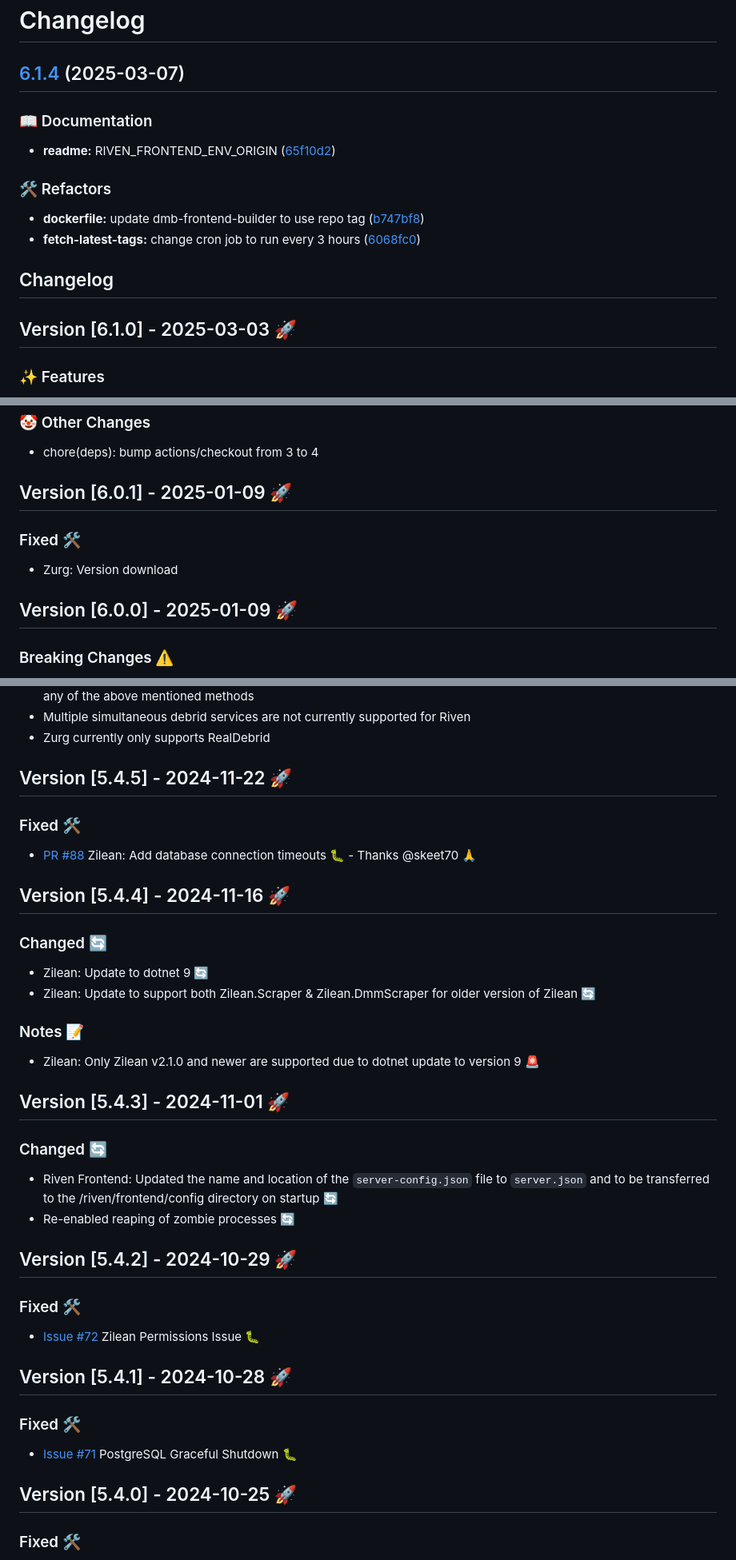
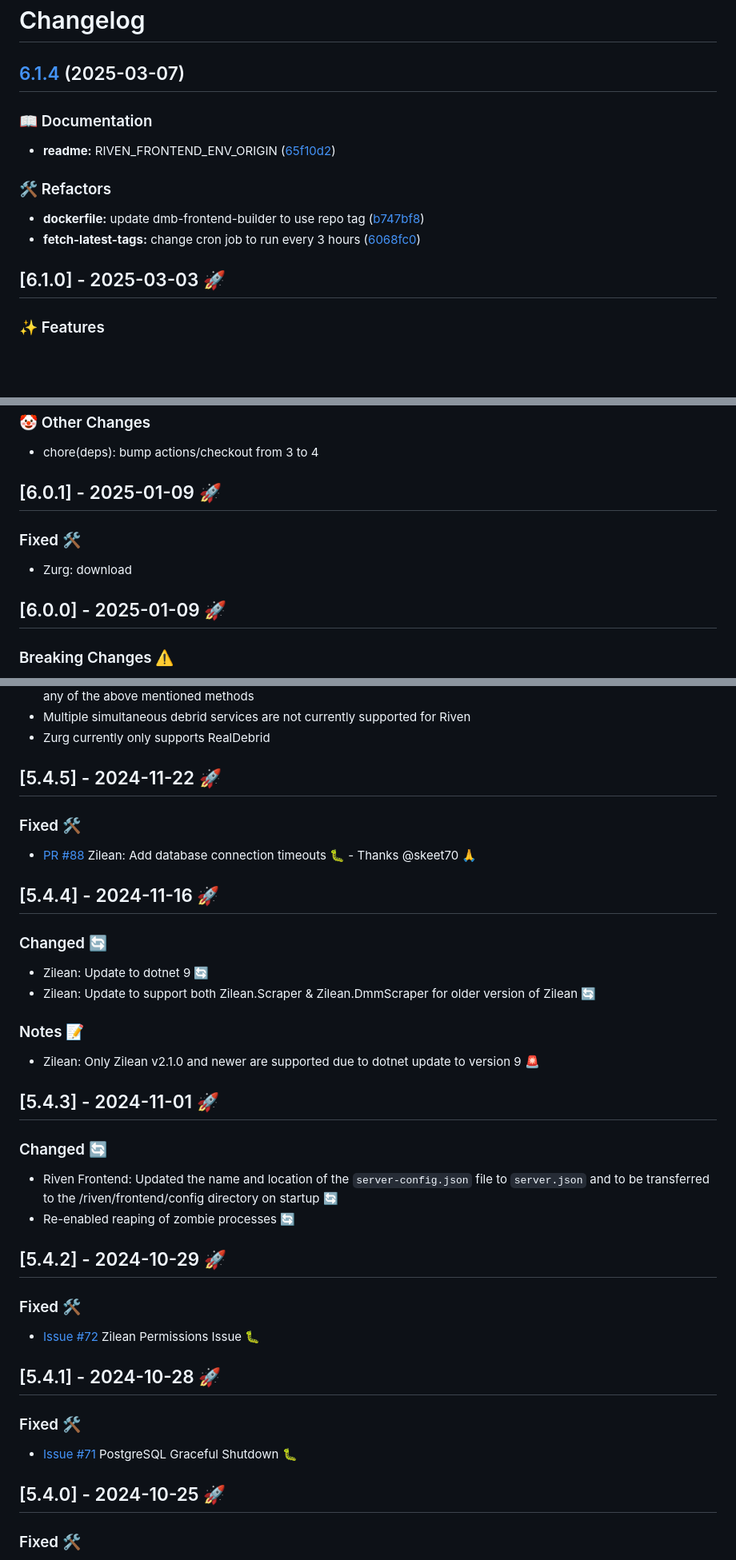
Before and after one commit to I-am-PUID-0/DMB, a Markdown page: CHANGELOG.md, 3 parts joined by grey strips. Shown at 80% size. GitHub-like rendering; blank space fills up the shorter version.

```diff
--- a/CHANGELOG.md
+++ b/CHANGELOG.md
@@ -2,20 +2,16 @@
 
 ## [6.1.4](https://github.com/I-am-PUID-0/DMB/compare/6.1.3...6.1.4) (2025-03-07)
 
-
 ### 📖 Documentation
 
-* **readme:** RIVEN_FRONTEND_ENV_ORIGIN ([65f10d2](https://github.com/I-am-PUID-0/DMB/commit/65f10d2ca5a26baec333394fac2292146f8a8bce))
-
+- **readme:** RIVEN_FRONTEND_ENV_ORIGIN ([65f10d2](https://github.com/I-am-PUID-0/DMB/commit/65f10d2ca5a26baec333394fac2292146f8a8bce))
 
 ### 🛠️ Refactors
 
-* **dockerfile:** update dmb-frontend-builder to use repo tag ([b747bf8](https://github.com/I-am-PUID-0/DMB/commit/b747bf84a085eafda7bf1ac7b7e223147ce6e7c9))
-* **fetch-latest-tags:** change cron job to run every 3 hours ([6068fc0](https://github.com/I-am-PUID-0/DMB/commit/6068fc0d57f80589016372f47d2327ab49e973d9))
+- **dockerfile:** update dmb-frontend-builder to use repo tag ([b747bf8](https://github.com/I-am-PUID-0/DMB/commit/b747bf84a085eafda7bf1ac7b7e223147ce6e7c9))
+- **fetch-latest-tags:** change cron job to run every 3 hours ([6068fc0](https://github.com/I-am-PUID-0/DMB/commit/6068fc0d57f80589016372f47d2327ab49e973d9))
 
-## Changelog
-
-## Version [6.1.0] - 2025-03-03 🚀
+## [6.1.0] - 2025-03-03 🚀
 
 ### ✨ Features
 
@@ -66,13 +62,13 @@
 
 - chore(deps): bump actions/checkout from 3 to 4
 
-## Version [6.0.1] - 2025-01-09 🚀
+## [6.0.1] - 2025-01-09 🚀
 
 ### Fixed 🛠️
 
-- Zurg: Version download
+- Zurg: download
 
-## Version [6.0.0] - 2025-01-09 🚀
+## [6.0.0] - 2025-01-09 🚀
 
 ### Breaking Changes ⚠️
 
@@ -115,13 +111,13 @@
 - Multiple simultaneous debrid services are not currently supported for Riven
 - Zurg currently only supports RealDebrid
 
-## Version [5.4.5] - 2024-11-22 🚀
+## [5.4.5] - 2024-11-22 🚀
 
 ### Fixed 🛠️
 
 - [PR #88](https://github.com/I-am-PUID-0/DMB/pull/88) Zilean: Add database connection timeouts 🐛 - Thanks @skeet70 🙏
 
-## Version [5.4.4] - 2024-11-16 🚀
+## [5.4.4] - 2024-11-16 🚀
 
 ### Changed 🔄
 
@@ -132,26 +128,26 @@
 
 - Zilean: Only Zilean v2.1.0 and newer are supported due to dotnet update to version 9 🚨
 
-## Version [5.4.3] - 2024-11-01 🚀
+## [5.4.3] - 2024-11-01 🚀
 
 ### Changed 🔄
 
 - Riven Frontend: Updated the name and location of the `server-config.json` file to `server.json` and to be transferred to the /riven/frontend/config directory on startup 🔄
 - Re-enabled reaping of zombie processes 🔄
 
-## Version [5.4.2] - 2024-10-29 🚀
+## [5.4.2] - 2024-10-29 🚀
 
 ### Fixed 🛠️
 
 - [Issue #72](https://github.com/I-am-PUID-0/DMB/issues/72) Zilean Permissions Issue 🐛
 
-## Version [5.4.1] - 2024-10-28 🚀
+## [5.4.1] - 2024-10-28 🚀
 
 ### Fixed 🛠️
 
 - [Issue #71](https://github.com/I-am-PUID-0/DMB/issues/71) PostgreSQL Graceful Shutdown 🐛
 
-## Version [5.4.0] - 2024-10-25 🚀
+## [5.4.0] - 2024-10-25 🚀
 
 ### Fixed 🛠️
 
```
Also changed, not shown: other parts of CHANGELOG.md (+37 -37 lines).
